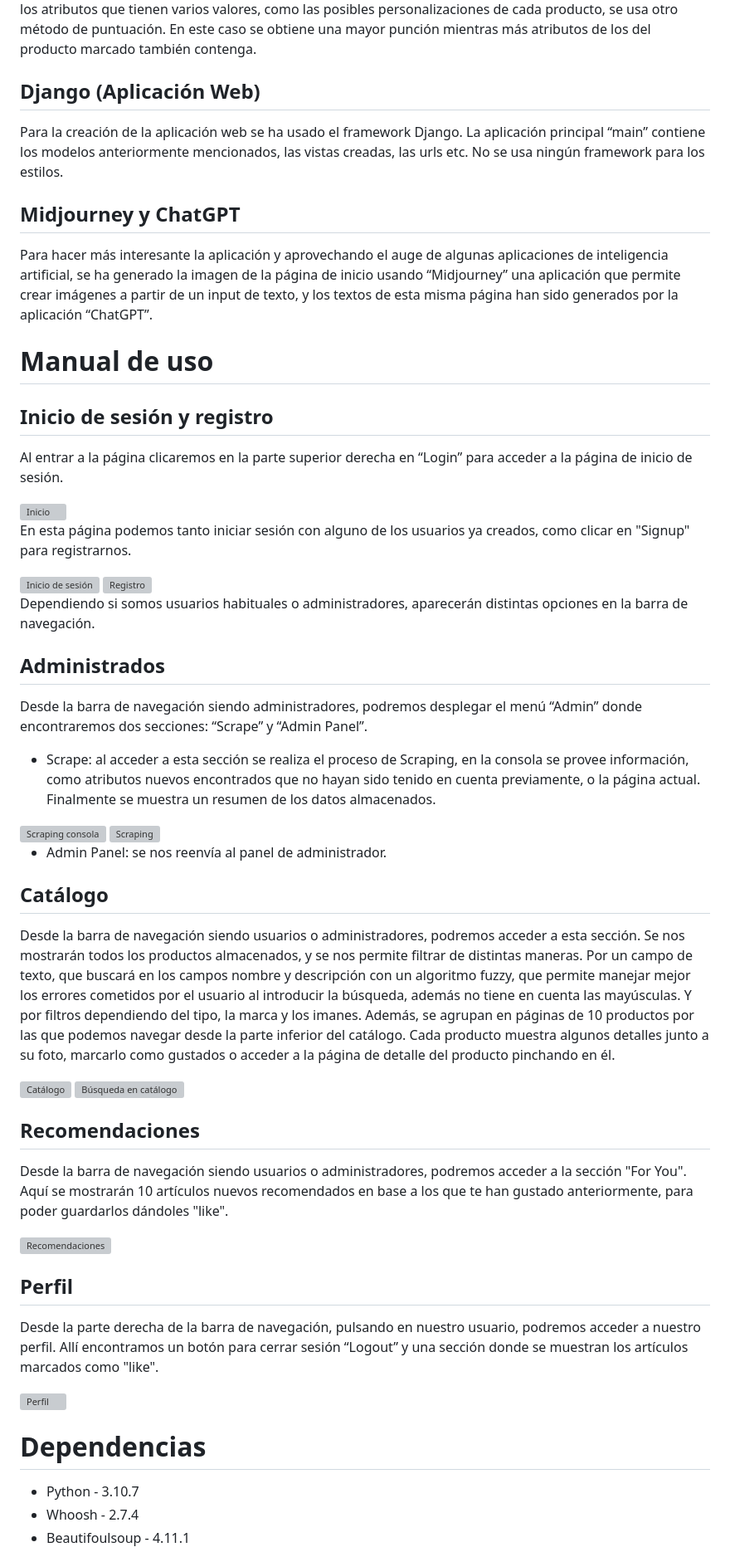
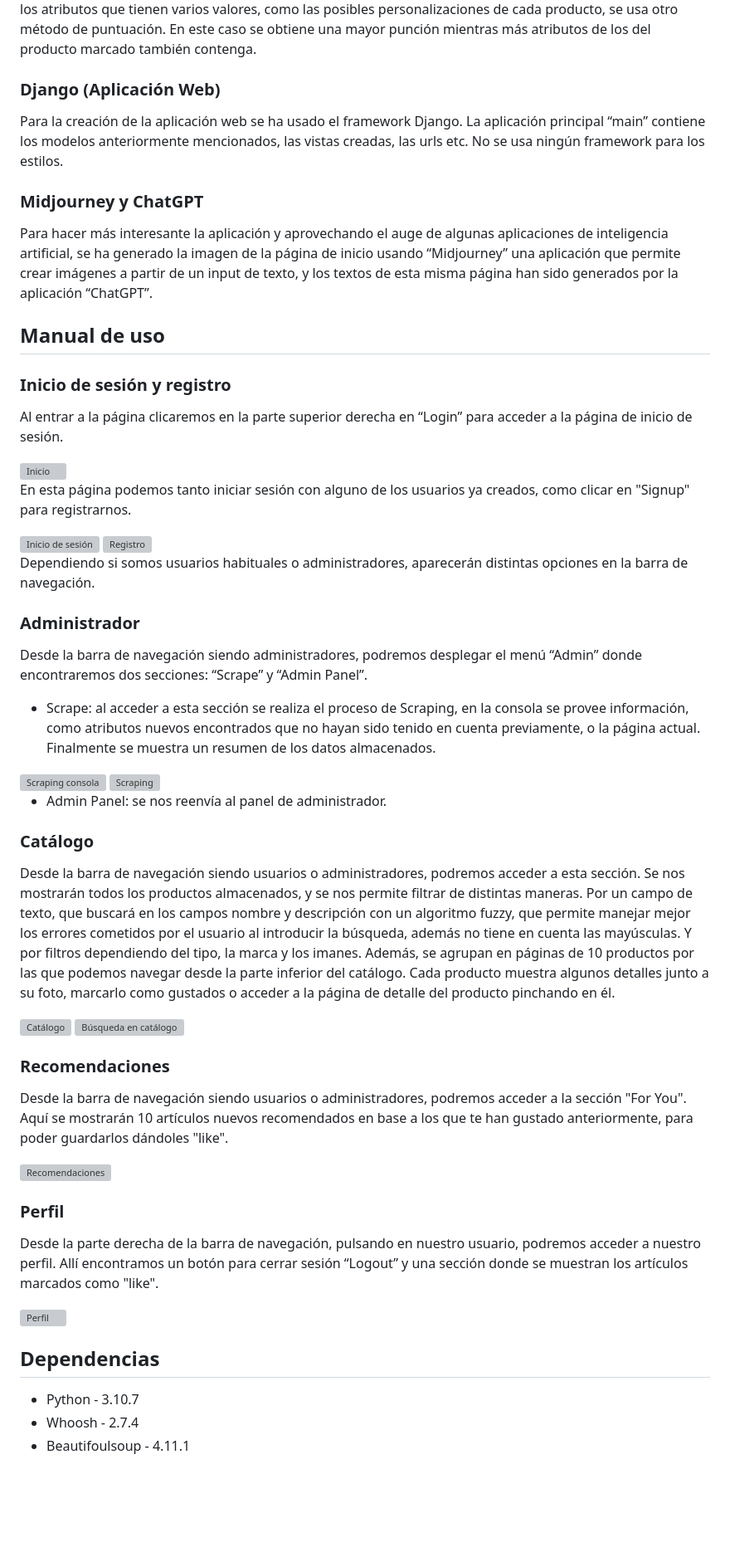
Before and after one commit to ezegonmac/Proyecto-AII, a Markdown page: README.md, the part around one of its changes. Shown at 83% size. Drawn GitHub-style; blank space fills up the shorter version; grey boxes are pictures that could not be loaded.

```diff
--- a/README.md
+++ b/README.md
@@ -32,17 +54,17 @@ Se ha implementado desde cero, sin usar ninguna librería. En el archivo “reco
 Las puntuaciones se calculan en las otras funciones del fichero. En el caso el caso del nombre se usa el coeficiente de Dice para comparar los conjuntos de palabras. Para los atributos que solo pueden tomar un valor se puntúa con 1 en el caso que coincidan y 0 en caso contrario. Para los atributos que tienen varios valores, como las posibles personalizaciones de cada producto, se usa otro método de puntuación. En este caso se obtiene una mayor punción mientras más atributos de los del producto marcado también contenga.
 
 
-## Django (Aplicación Web)
+### Django (Aplicación Web)
 
 Para la creación de la aplicación web se ha usado el framework Django. La aplicación principal “main” contiene los modelos anteriormente mencionados, las vistas creadas, las urls etc. No se usa ningún framework para los estilos.
 
-## Midjourney y ChatGPT
+### Midjourney y ChatGPT
 
 Para hacer más interesante la aplicación y aprovechando el auge de algunas aplicaciones de inteligencia artificial, se ha generado la imagen de la página de inicio usando “Midjourney” una aplicación que permite crear imágenes a partir de un input de texto, y los textos de esta misma página han sido generados por la aplicación “ChatGPT”.
 
-# Manual de uso
+## Manual de uso
 
-## Inicio de sesión y registro
+### Inicio de sesión y registro
 
 Al entrar a la página clicaremos en la parte superior derecha en “Login” para acceder a la página de inicio de sesión.
 
@@ -55,7 +77,7 @@ En esta página podemos tanto iniciar sesión con alguno de los usuarios ya crea
 
 Dependiendo si somos usuarios habituales o administradores, aparecerán distintas opciones en la barra de navegación.
 
-## Administrados
+### Administrador
 
 Desde la barra de navegación siendo administradores, podremos desplegar el menú “Admin” donde encontraremos dos secciones: “Scrape” y “Admin Panel”.
 
@@ -66,7 +88,7 @@ Desde la barra de navegación siendo administradores, podremos desplegar el men
 
   - Admin Panel: se nos reenvía al panel de administrador.
 
-## Catálogo
+### Catálogo
 
 Desde la barra de navegación siendo usuarios o administradores, podremos acceder a esta sección.
 Se nos mostrarán todos los productos almacenados, y se nos permite filtrar de distintas maneras. Por un campo de texto, que buscará en los campos nombre y descripción con un algoritmo fuzzy, que permite manejar mejor los errores cometidos por el usuario al introducir la búsqueda, además no tiene en cuenta las mayúsculas. Y por filtros dependiendo del tipo, la marca y los imanes. Además, se agrupan en páginas de 10 productos por las que podemos navegar desde la parte inferior del catálogo.
@@ -75,21 +97,21 @@ Cada producto muestra algunos detalles junto a su foto, marcarlo como gustados o
 <img src="https://github.com/ezegonmac/CubeMarket/blob/main/screenshots/catalog-1.png" alt="Catálogo" align="center" width="500" />
 <img src="https://github.com/ezegonmac/CubeMarket/blob/main/screenshots/catalog-2.png" alt="Búsqueda en catálogo" align="center" width="500" />
 
-## Recomendaciones
+### Recomendaciones
 
 Desde la barra de navegación siendo usuarios o administradores, podremos acceder a la sección "For You".
 Aquí se mostrarán 10 artículos nuevos recomendados en base a los que te han gustado anteriormente, para poder guardarlos dándoles "like".
 
 <img src="https://github.com/ezegonmac/CubeMarket/blob/main/screenshots/foryou.png" alt="Recomendaciones" align="center" width="500" />
 
-## Perfil
+### Perfil
 
 Desde la parte derecha de la barra de navegación, pulsando en nuestro usuario, podremos acceder a nuestro perfil.
 Allí encontramos un botón para cerrar sesión “Logout” y una sección donde se muestran los artículos marcados como "like".
 
 <img src="https://github.com/ezegonmac/CubeMarket/blob/main/screenshots/profile.png" alt="Perfil" align="center" width="500" />
 
-# Dependencias
+## Dependencias
 
 - Python - 3.10.7
 - Whoosh - 2.7.4
```
Also changed, not shown: other parts of README.md (+30 -8 lines).
